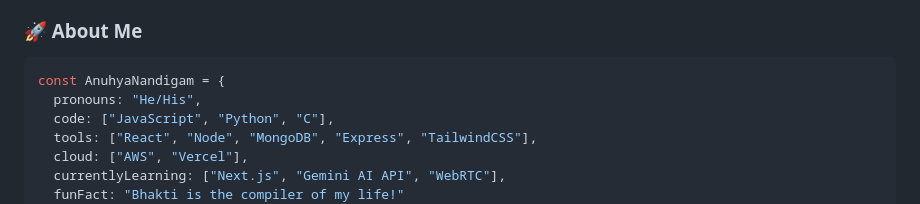
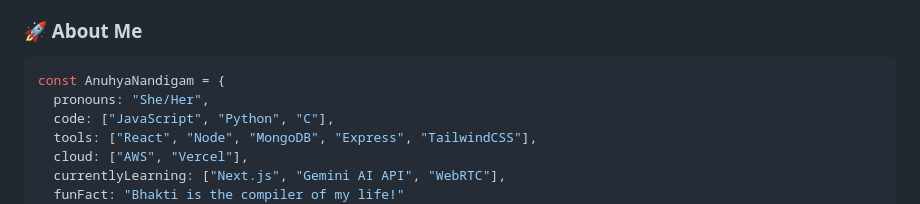
Before and after one commit to AnuhyaNandigam/AnuhyaNandigam, a Markdown page: README.md, the part around the change. Drawn GitHub-style.

````diff
--- a/README.md
+++ b/README.md
@@ -19,7 +19,7 @@
 
 ```js
 const AnuhyaNandigam = {
-  pronouns: "He/His",
+  pronouns: "She/Her",
   code: ["JavaScript", "Python", "C"],
   tools: ["React", "Node", "MongoDB", "Express", "TailwindCSS"],
   cloud: ["AWS", "Vercel"],
````
